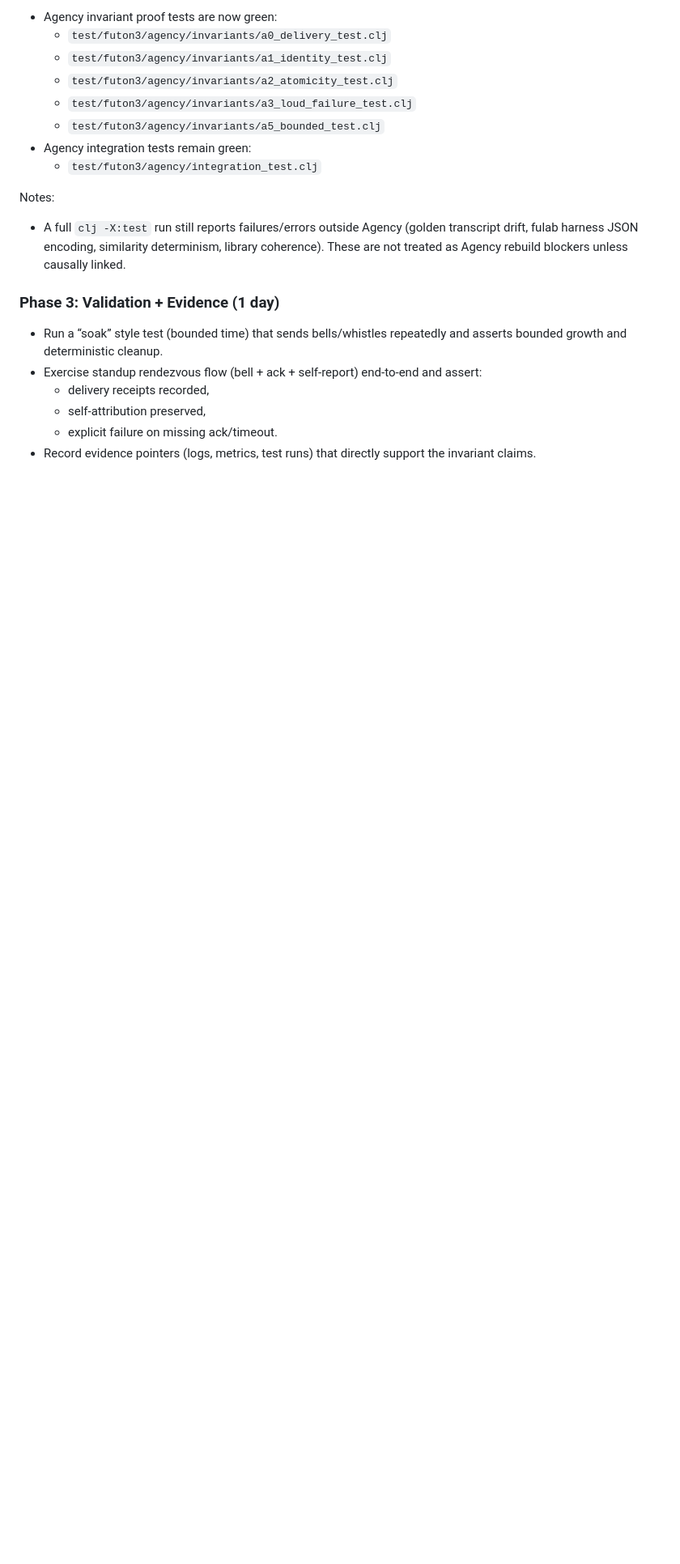
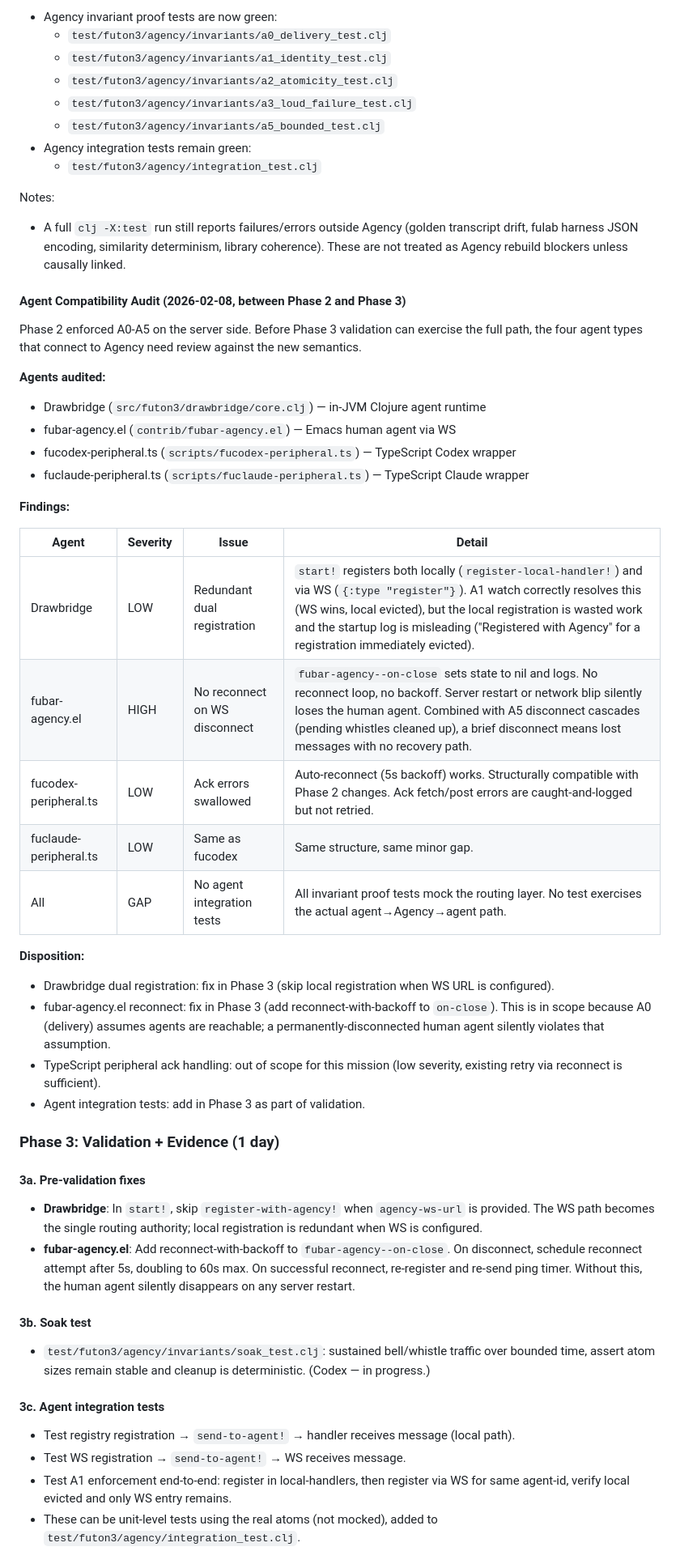
Before and after one commit to tothedarktowercame/futon3, a Markdown page: holes/missions/M-agency-rebuild.md, the part around one of its changes. Shown at 81% size. Drawn GitHub-style; blank space fills up the shorter version.

Commit message:
Doc: Phase 3 plan + agent compatibility audit in mission doc
Agent audit found: Drawbridge dual-registration (LOW, A1 watch resolves
correctly), fubar-agency.el no reconnect (HIGH, human agent goes dark),
TypeScript peripherals compatible. Phase 3 expanded to 6 sub-phases
covering pre-validation fixes, soak test, agent integration tests,
standup e2e, evidence pointers, and A4 diagnosability proof.

Co-Authored-By: Claude Opus 4.6 <noreply@anthropic.com>

```diff
--- a/holes/missions/M-agency-rebuild.md
+++ b/holes/missions/M-agency-rebuild.md
@@ -212,11 +212,47 @@ Acceptance results:
 Notes:
 - A full `clj -X:test` run still reports failures/errors outside Agency (golden transcript drift, fulab harness JSON encoding, similarity determinism, library coherence). These are not treated as Agency rebuild blockers unless causally linked.
 
+#### Agent Compatibility Audit (2026-02-08, between Phase 2 and Phase 3)
+
+Phase 2 enforced A0-A5 on the server side. Before Phase 3 validation can exercise the full path, the four agent types that connect to Agency need review against the new semantics.
+
+**Agents audited:**
+- Drawbridge (`src/futon3/drawbridge/core.clj`) — in-JVM Clojure agent runtime
+- fubar-agency.el (`contrib/fubar-agency.el`) — Emacs human agent via WS
+- fucodex-peripheral.ts (`scripts/fucodex-peripheral.ts`) — TypeScript Codex wrapper
+- fuclaude-peripheral.ts (`scripts/fuclaude-peripheral.ts`) — TypeScript Claude wrapper
+
+**Findings:**
+
+| Agent | Severity | Issue | Detail |
+|---|---|---|---|
+| Drawbridge | LOW | Redundant dual registration | `start!` registers both locally (`register-local-handler!`) and via WS (`{:type "register"}`). A1 watch correctly resolves this (WS wins, local evicted), but the local registration is wasted work and the startup log is misleading ("Registered with Agency" for a registration immediately evicted). |
+| fubar-agency.el | HIGH | No reconnect on WS disconnect | `fubar-agency--on-close` sets state to nil and logs. No reconnect loop, no backoff. Server restart or network blip silently loses the human agent. Combined with A5 disconnect cascades (pending whistles cleaned up), a brief disconnect means lost messages with no recovery path. |
+| fucodex-peripheral.ts | LOW | Ack errors swallowed | Auto-reconnect (5s backoff) works. Structurally compatible with Phase 2 changes. Ack fetch/post errors are caught-and-logged but not retried. |
+| fuclaude-peripheral.ts | LOW | Same as fucodex | Same structure, same minor gap. |
+| All | GAP | No agent integration tests | All invariant proof tests mock the routing layer. No test exercises the actual agent→Agency→agent path. |
+
+**Disposition:**
+- Drawbridge dual registration: fix in Phase 3 (skip local registration when WS URL is configured).
+- fubar-agency.el reconnect: fix in Phase 3 (add reconnect-with-backoff to `on-close`). This is in scope because A0 (delivery) assumes agents are reachable; a permanently-disconnected human agent silently violates that assumption.
+- TypeScript peripheral ack handling: out of scope for this mission (low severity, existing retry via reconnect is sufficient).
+- Agent integration tests: add in Phase 3 as part of validation.
+
 ### Phase 3: Validation + Evidence (1 day)
 
-- Run a “soak” style test (bounded time) that sends bells/whistles repeatedly and asserts bounded growth and deterministic cleanup.
-- Exercise standup rendezvous flow (bell + ack + self-report) end-to-end and assert:
-  - delivery receipts recorded,
-  - self-attribution preserved,
-  - explicit failure on missing ack/timeout.
-- Record evidence pointers (logs, metrics, test runs) that directly support the invariant claims.
+#### 3a. Pre-validation fixes
+
+- **Drawbridge**: In `start!`, skip `register-with-agency!` when `agency-ws-url` is provided. The WS path becomes the single routing authority; local registration is redundant when WS is configured.
+- **fubar-agency.el**: Add reconnect-with-backoff to `fubar-agency--on-close`. On disconnect, schedule reconnect attempt after 5s, doubling to 60s max. On successful reconnect, re-register and re-send ping timer. Without this, the human agent silently disappears on any server restart.
+
+#### 3b. Soak test
+
+- `test/futon3/agency/invariants/soak_test.clj`: sustained bell/whistle traffic over bounded time, assert atom sizes remain stable and cleanup is deterministic. (Codex — in progress.)
+
+#### 3c. Agent integration tests
+
+- Test registry registration → `send-to-agent!` → handler receives message (local path).
+- Test WS registration → `send-to-agent!` → WS receives message.
+- Test A1 enforcement end-to-end: register in local-handlers, then register via WS for same agent-id, verify local evicted and only WS entry remains.
+- These can be unit-level tests using the real atoms (not mocked), added to `test/futon3/agency/integration_test.clj`.
+
```
Also changed, not shown: other parts of holes/missions/M-agency-rebuild.md (+18 -1 lines).
